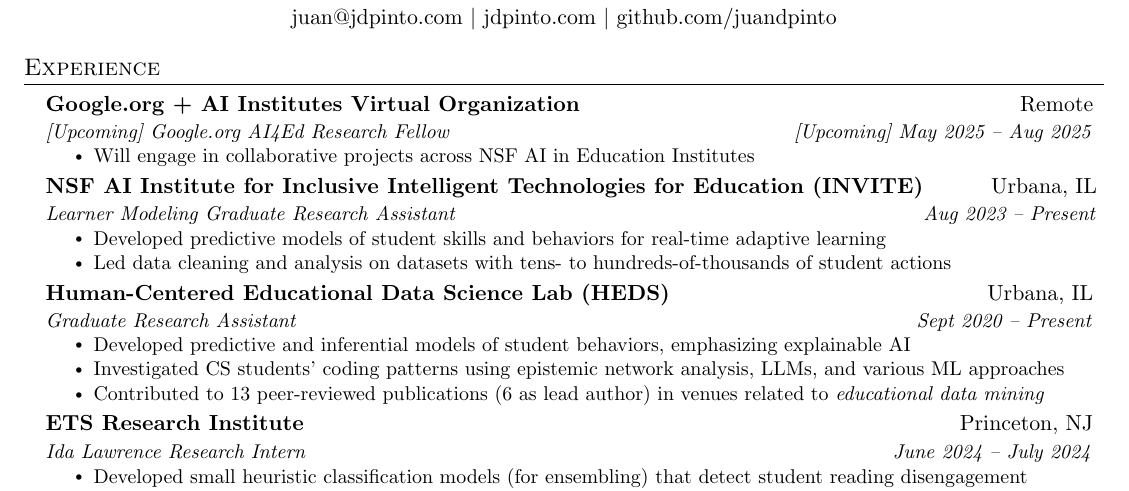
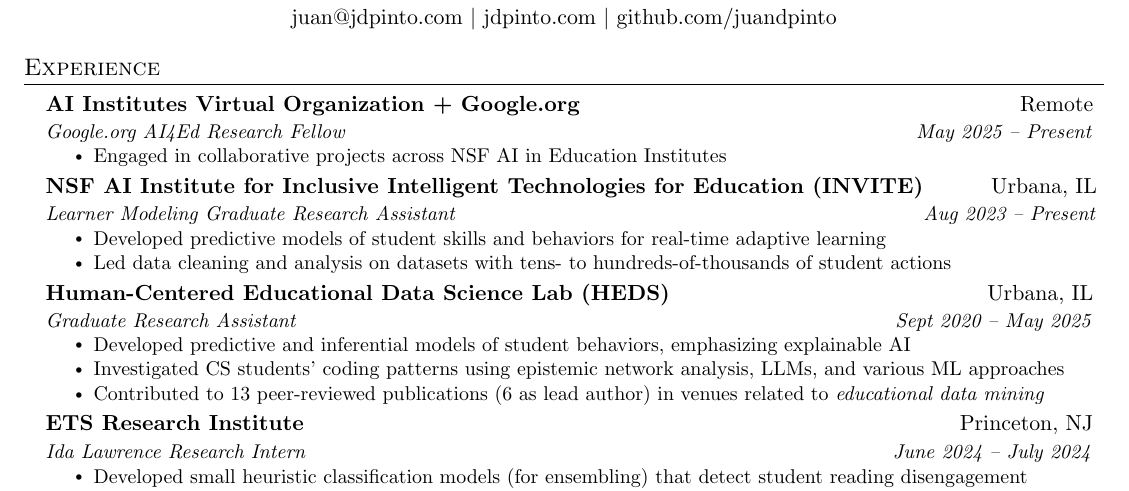
Before and after one commit to juandpinto/resume, a LaTeX CV (resume.tex): part of the page, cut so that both start at the same text. Compiled offline with pdfLaTeX.

Commit message:
Employment update

```diff
--- a/resume.tex
+++ b/resume.tex
@@ -127,11 +127,10 @@
   \resumeSubHeadingListStart
 
     \resumeSubheading
-    {\href{https://www.google.org}{Google.org} + \href{https://aiinstitutes.org}{AI Institutes Virtual Organization}}{Remote}
-    %   {[Upcoming] AIVO Summer Graduate Fellow}{[Upcoming] May 2025 -- Aug 2025}
-      {[Upcoming] Google.org AI4Ed Research Fellow}{[Upcoming] May 2025 -- Aug 2025}
+    {\href{https://aiinstitutes.org}{AI Institutes Virtual Organization} + \href{https://www.google.org}{Google.org}}{Remote}
+      {Google.org AI4Ed Research Fellow}{May 2025 -- Present}
       \resumeItemListStart
-        \resumeItem{Will engage in collaborative projects across NSF AI in Education Institutes}
+        \resumeItem{Engaged in collaborative projects across NSF AI in Education Institutes}
       \resumeItemListEnd
 
     \resumeSubheading
@@ -146,7 +145,7 @@
 
     \resumeSubheading
       {\href{https://heds-lab.com}{Human-Centered Educational Data Science Lab (HEDS)}}{Urbana, IL}
-      {Graduate Research Assistant}{Sept 2020 -- Present}
+      {Graduate Research Assistant}{Sept 2020 -- May 2025}
       \resumeItemListStart
         % \resumeItem{Led and contributed to research projects in the fields of \emph{learning analytics} and \emph{educational data mining}}
         \resumeItem{Developed predictive and inferential models of student behaviors, emphasizing explainable AI}
```
Also changed, not shown: resume.pdf.
